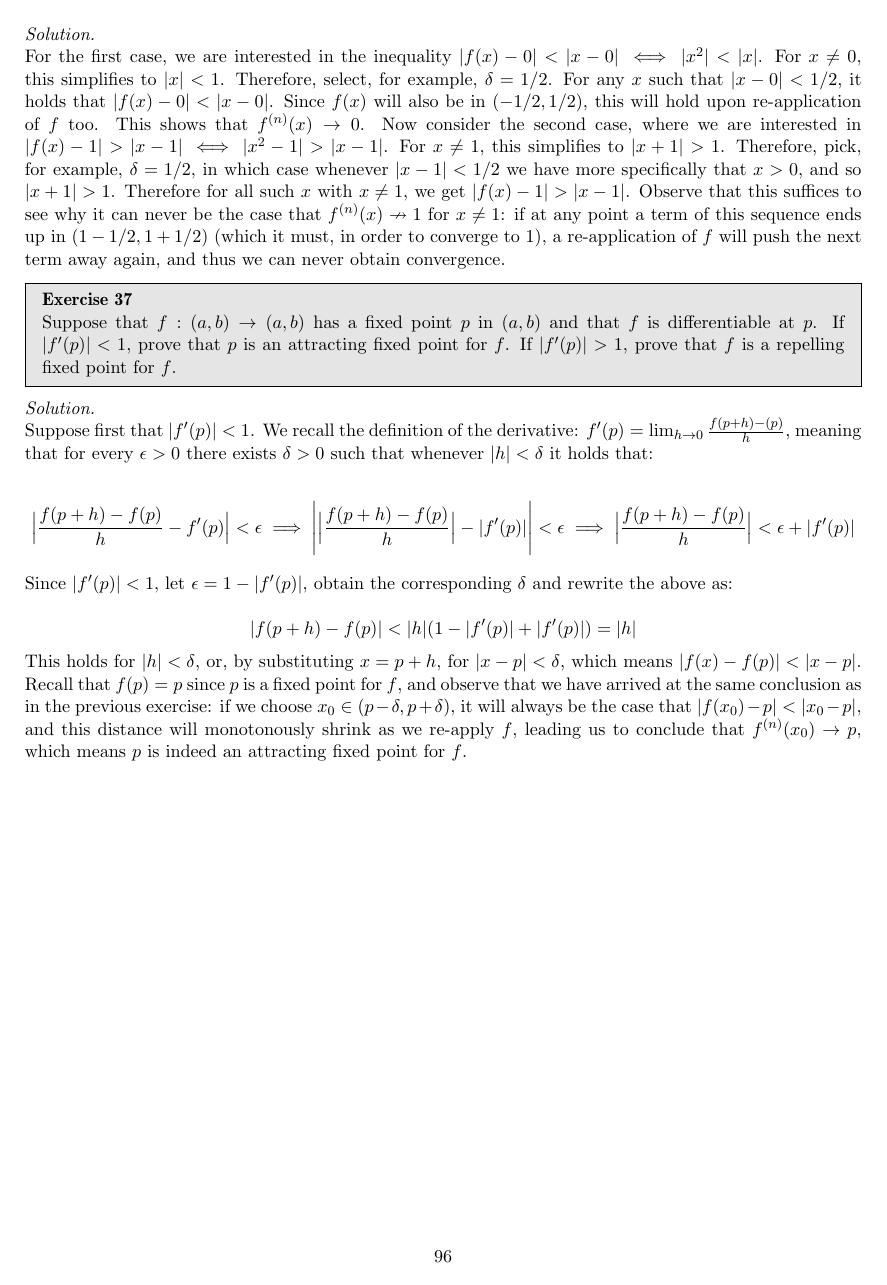
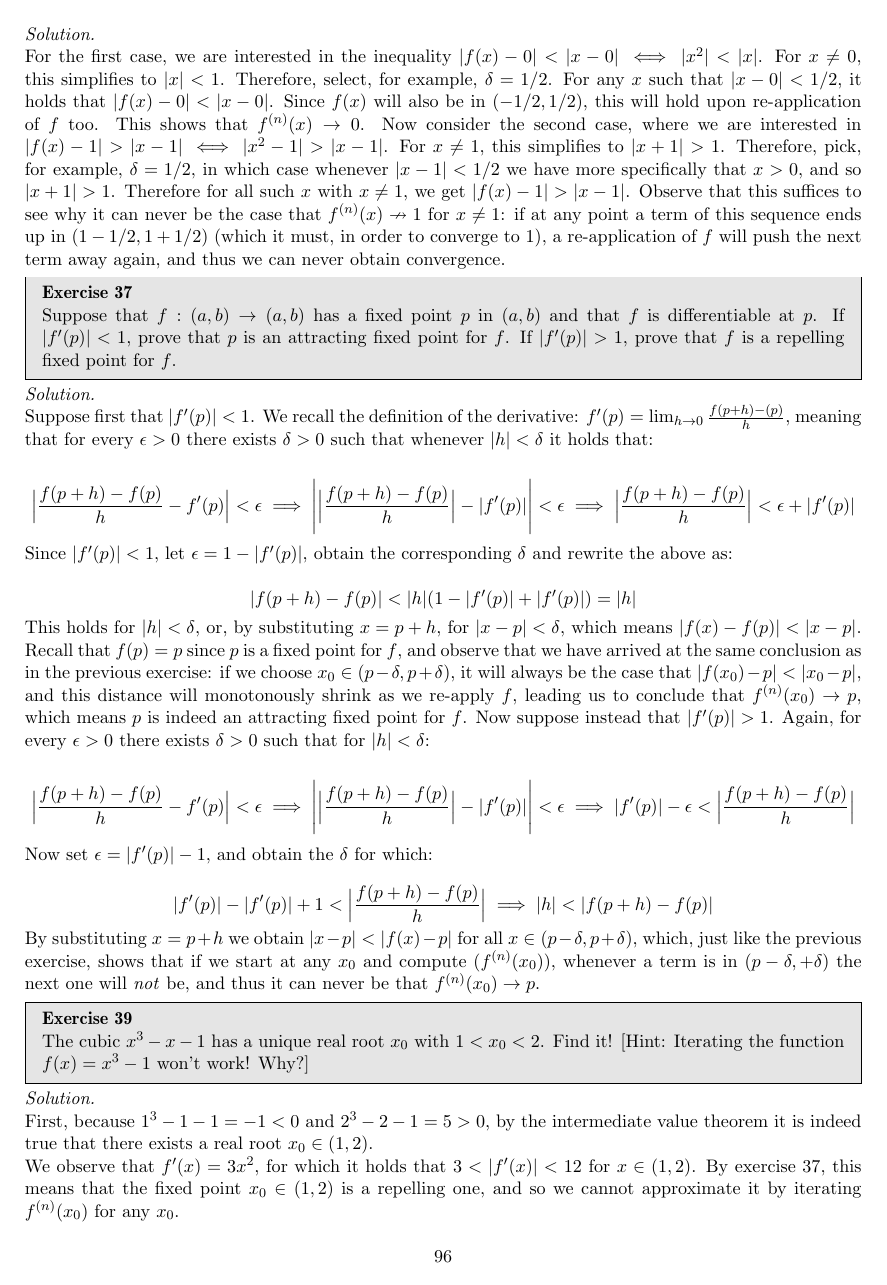
Before and after one commit to geomlyd/math_solutions, a LaTeX thesis (carothers_ra/main.tex, which reads carothers_ra/ch7.tex): page 96 of 96. Compiled offline with pdfLaTeX.

Commit message:
Carothers Ch.7 Ex. 39 WIP

```diff
--- a/carothers_ra/ch7.tex
+++ b/carothers_ra/ch7.tex
@@ -583,4 +583,28 @@
 
     This holds for $\lvert h \rvert < \delta$, or, by substituting $x = p + h$, for $\lvert x - p \rvert < \delta$, which means $\lvert f(x) - f(p) \rvert < \lvert x - p \rvert$.
     Recall that $f(p) = p$ since $p$ is a fixed point for $f$, and observe that we have arrived at the same conclusion as in the previous exercise: if we choose $x_0 \in (p - \delta, p + \delta)$, it will always be the case that $\lvert f(x_0) - p \rvert < \lvert x_0 - p \rvert$, and this distance will monotonously shrink as we re-apply $f$, leading us to conclude that $f^{(n)}(x_0) \rightarrow p$, which means $p$ is indeed an attracting fixed point for $f$.
+    Now suppose instead that $\lvert f'(p) \rvert > 1$.
+    Again, for every $\epsilon > 0$ there exists $\delta > 0$ such that for $\lvert h \rvert < \delta$:
+
+    \[\Bigl \lvert \frac{f(p + h) - f(p)}{h} - f'(p) \Bigr \rvert < \epsilon \implies \Biggl \lvert \Bigl \lvert \frac{f(p + h) - f(p)}{h} \Bigr \rvert - \lvert f'(p) \rvert \Biggr \rvert < \epsilon \implies \lvert f'(p) \rvert - \epsilon < \Bigl \lvert \frac{f(p + h) - f(p)}{h} \Bigr \rvert\]
+
+    Now set $\epsilon = \lvert f'(p) \rvert - 1$, and obtain the $\delta$ for which:
+
+    \[\lvert f'(p) \rvert - \lvert f'(p) \rvert + 1 < \Bigl \lvert \frac{f(p + h) - f(p)}{h} \Bigr \rvert \implies \lvert h \rvert < \lvert f(p + h) - f(p) \rvert\]
+
+    By substituting $x = p + h$ we obtain $\lvert x - p \rvert < \lvert f(x) - p \rvert$ for all $x \in (p - \delta, p + \delta)$, which, just like the previous exercise, shows that if we start at any $x_0$ and compute $(f^{(n)}(x_0))$, whenever a term is in $(p - \delta, + \delta)$ the next one will \textit{not} be, and thus it can never be that $f^{(n)}(x_0) \rightarrow p$.
 \end{solution}
+
+\begin{exercise}{39}
+    The cubic $x^3 - x - 1$ has a unique real root $x_0$ with $1 < x_0 < 2$.
+    Find it!
+    [Hint: Iterating the function $f(x) = x^3 - 1$ won't work! Why?]
+\end{exercise}
+
+\begin{solution}
+
+    First, because $1^3 - 1 -1 = -1 < 0$ and $2^3 - 2 - 1 = 5 > 0$, by the intermediate value theorem it is indeed true that there exists a real root $x_0 \in (1, 2)$.
+
+    We observe that $f'(x) = 3x^2$, for which it holds that $3 < \lvert f'(x) \rvert < 12$ for $x \in (1, 2)$.
+    By exercise 37, this means that the fixed point $x_0 \in (1, 2)$ is a repelling one, and so we cannot approximate it by iterating $f^{(n)}(x_0)$ for any $x_0$.
+\end{solution}
```
Also changed, not shown: carothers_ra/main.pdf.
